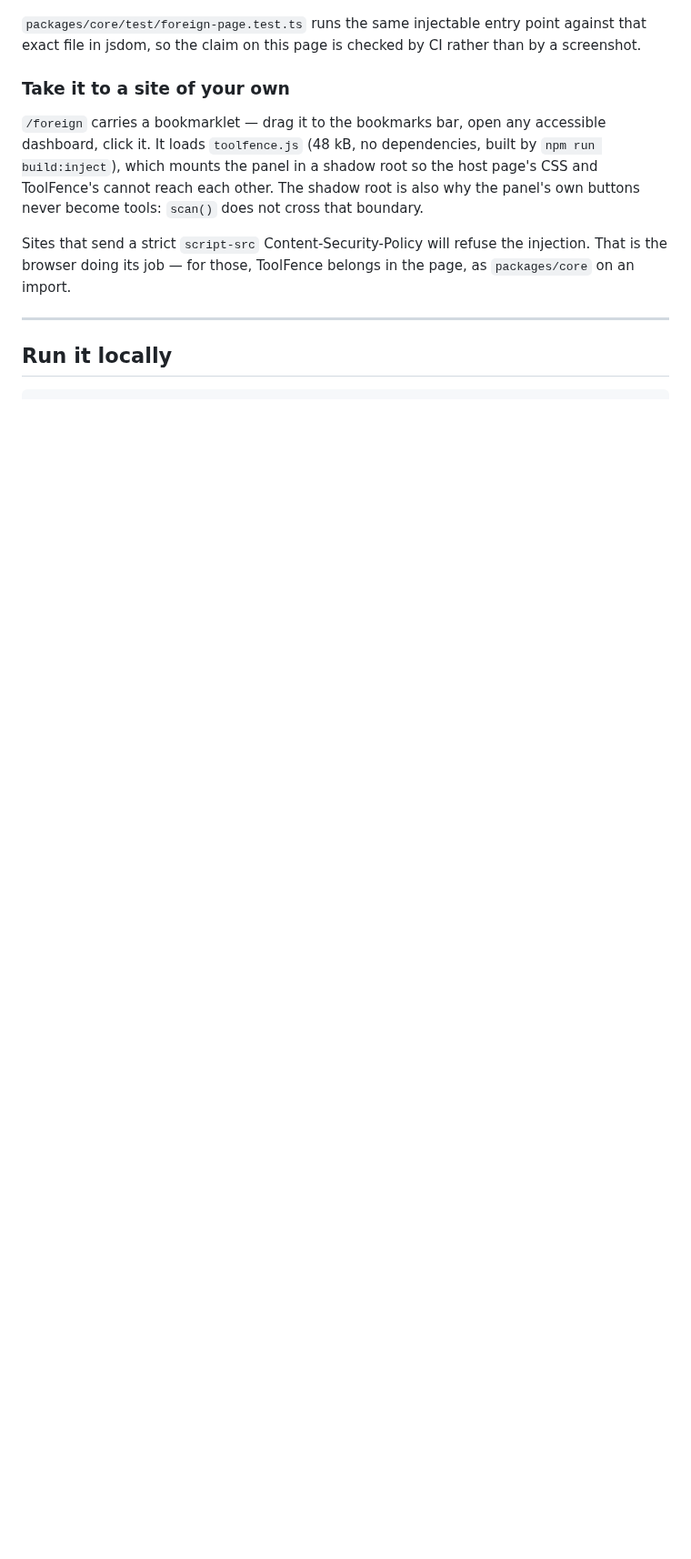
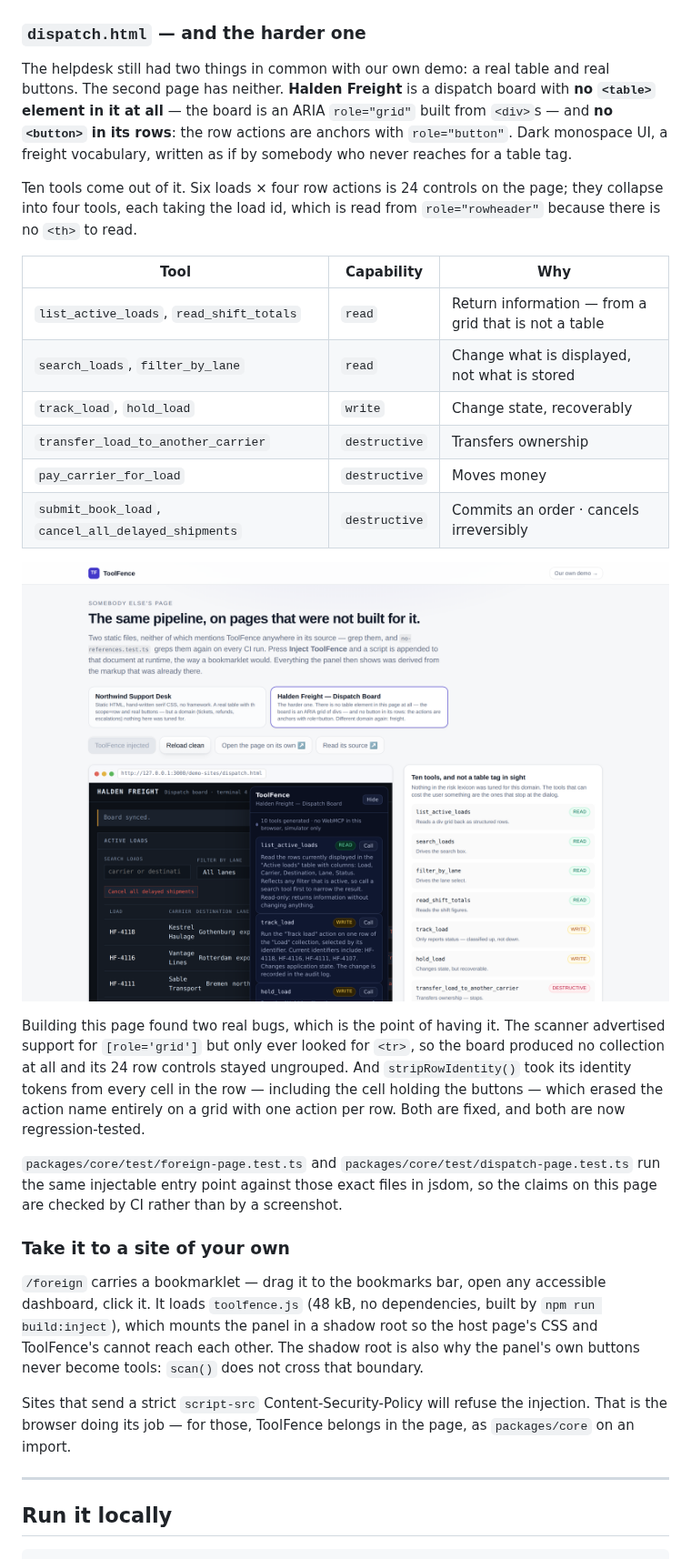
Before and after one commit to alekseyrm1-debug/hackathon, a Markdown page: README.md, the part around one of its changes. Shown at 91% size. Drawn GitHub-style; pictures changed too: docs/screenshots/06-dispatch-board.png (added); blank space fills up the shorter version.

```diff
--- a/README.md
+++ b/README.md
@@ -115,8 +124,37 @@ tools that can cost the user something are the two that stop at the consent dial
 
 ![ToolFence injected into a third-party support desk: the panel, and the consent dialog stopping a refund](docs/screenshots/05-foreign-site.png)
 
-`packages/core/test/foreign-page.test.ts` runs the same injectable entry point against that exact file
-in jsdom, so the claim on this page is checked by CI rather than by a screenshot.
+### `dispatch.html` — and the harder one
+
+The helpdesk still had two things in common with our own demo: a real table and real buttons. The second
+page has neither. **Halden Freight** is a dispatch board with **no `<table>` element in it at all** — the
+board is an ARIA `role="grid"` built from `<div>`s — and **no `<button>` in its rows**: the row actions are
+anchors with `role="button"`. Dark monospace UI, a freight vocabulary, written as if by somebody who never
+reaches for a table tag.
+
+Ten tools come out of it. Six loads × four row actions is 24 controls on the page; they collapse into four
+tools, each taking the load id, which is read from `role="rowheader"` because there is no `<th>` to read.
+
+| Tool | Capability | Why |
+|---|---|---|
+| `list_active_loads`, `read_shift_totals` | `read` | Return information — from a grid that is not a table |
+| `search_loads`, `filter_by_lane` | `read` | Change what is displayed, not what is stored |
+| `track_load`, `hold_load` | `write` | Change state, recoverably |
+| `transfer_load_to_another_carrier` | `destructive` | Transfers ownership |
+| `pay_carrier_for_load` | `destructive` | Moves money |
+| `submit_book_load`, `cancel_all_delayed_shipments` | `destructive` | Commits an order · cancels irreversibly |
+
+![ToolFence injected into a freight dispatch board built from ARIA grid roles rather than table tags](docs/screenshots/06-dispatch-board.png)
+
+Building this page found two real bugs, which is the point of having it. The scanner advertised support for
+`[role='grid']` but only ever looked for `<tr>`, so the board produced no collection at all and its 24 row
+controls stayed ungrouped. And `stripRowIdentity()` took its identity tokens from every cell in the row —
+including the cell holding the buttons — which erased the action name entirely on a grid with one action per
+row. Both are fixed, and both are now regression-tested.
+
+`packages/core/test/foreign-page.test.ts` and `packages/core/test/dispatch-page.test.ts` run the same
+injectable entry point against those exact files in jsdom, so the claims on this page are checked by CI
+rather than by a screenshot.
 
 ### Take it to a site of your own
 
```
Also changed, not shown: other parts of README.md (+36 -20 lines), SUBMISSION.md (+39 -20 lines), VIDEO.md (+10 -3 lines), docs/screenshots/00-hero.gif (added).
